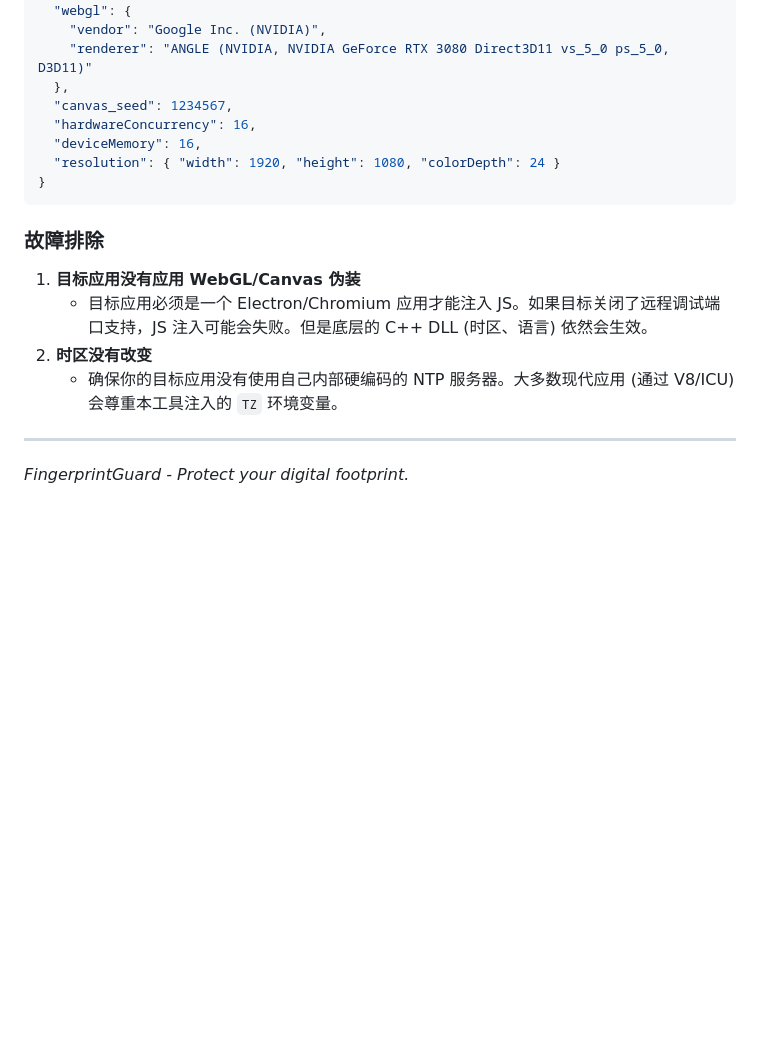
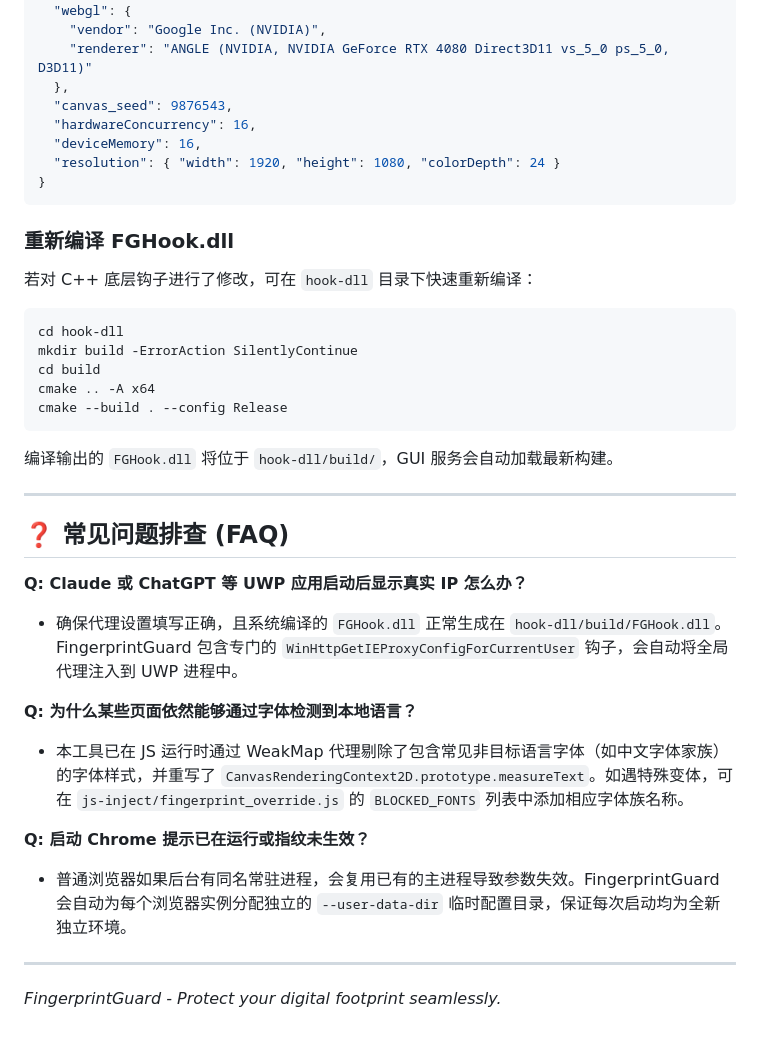
Before and after one commit to Yte-O/FingerprintGuard, a Markdown page: README.md, the part around one of its changes. GitHub-like rendering; blank space fills up the shorter version.

````diff
--- a/README.md
+++ b/README.md
@@ -77,21 +129,42 @@ GUI 界面分为以下几个核心功能区：
   "platform": "Win32",
   "webgl": {
     "vendor": "Google Inc. (NVIDIA)",
-    "renderer": "ANGLE (NVIDIA, NVIDIA GeForce RTX 3080 Direct3D11 vs_5_0 ps_5_0, D3D11)"
+    "renderer": "ANGLE (NVIDIA, NVIDIA GeForce RTX 4080 Direct3D11 vs_5_0 ps_5_0, D3D11)"
   },
-  "canvas_seed": 1234567,
+  "canvas_seed": 9876543,
   "hardwareConcurrency": 16,
   "deviceMemory": 16,
   "resolution": { "width": 1920, "height": 1080, "colorDepth": 24 }
 }
 ```
 
-### 故障排除
+### 重新编译 FGHook.dll
 
-1. **目标应用没有应用 WebGL/Canvas 伪装**
-   - 目标应用必须是一个 Electron/Chromium 应用才能注入 JS。如果目标关闭了远程调试端口支持，JS 注入可能会失败。但是底层的 C++ DLL (时区、语言) 依然会生效。
-2. **时区没有改变**
-   - 确保你的目标应用没有使用自己内部硬编码的 NTP 服务器。大多数现代应用 (通过 V8/ICU) 会尊重本工具注入的 `TZ` 环境变量。
+若对 C++ 底层钩子进行了修改，可在 `hook-dll` 目录下快速重新编译：
+
+```powershell
+cd hook-dll
+mkdir build -ErrorAction SilentlyContinue
+cd build
+cmake .. -A x64
+cmake --build . --config Release
+```
+
+编译输出的 `FGHook.dll` 将位于 `hook-dll/build/`，GUI 服务会自动加载最新构建。
 
 ---
-*FingerprintGuard - Protect your digital footprint.*
+
+## ❓ 常见问题排查 (FAQ)
+
+**Q: Claude 或 ChatGPT 等 UWP 应用启动后显示真实 IP 怎么办？**
+- 确保代理设置填写正确，且系统编译的 `FGHook.dll` 正常生成在 `hook-dll/build/FGHook.dll`。FingerprintGuard 包含专门的 `WinHttpGetIEProxyConfigForCurrentUser` 钩子，会自动将全局代理注入到 UWP 进程中。
+
+**Q: 为什么某些页面依然能够通过字体检测到本地语言？**
+- 本工具已在 JS 运行时通过 WeakMap 代理剔除了包含常见非目标语言字体（如中文字体家族）的字体样式，并重写了 `CanvasRenderingContext2D.prototype.measureText`。如遇特殊变体，可在 `js-inject/fingerprint_override.js` 的 `BLOCKED_FONTS` 列表中添加相应字体族名称。
+
+**Q: 启动 Chrome 提示已在运行或指纹未生效？**
+- 普通浏览器如果后台有同名常驻进程，会复用已有的主进程导致参数失效。FingerprintGuard 会自动为每个浏览器实例分配独立的 `--user-data-dir` 临时配置目录，保证每次启动均为全新独立环境。
+
+---
+
+*FingerprintGuard - Protect your digital footprint seamlessly.*
````
Also changed, not shown: other parts of README.md (+101 -49 lines).
